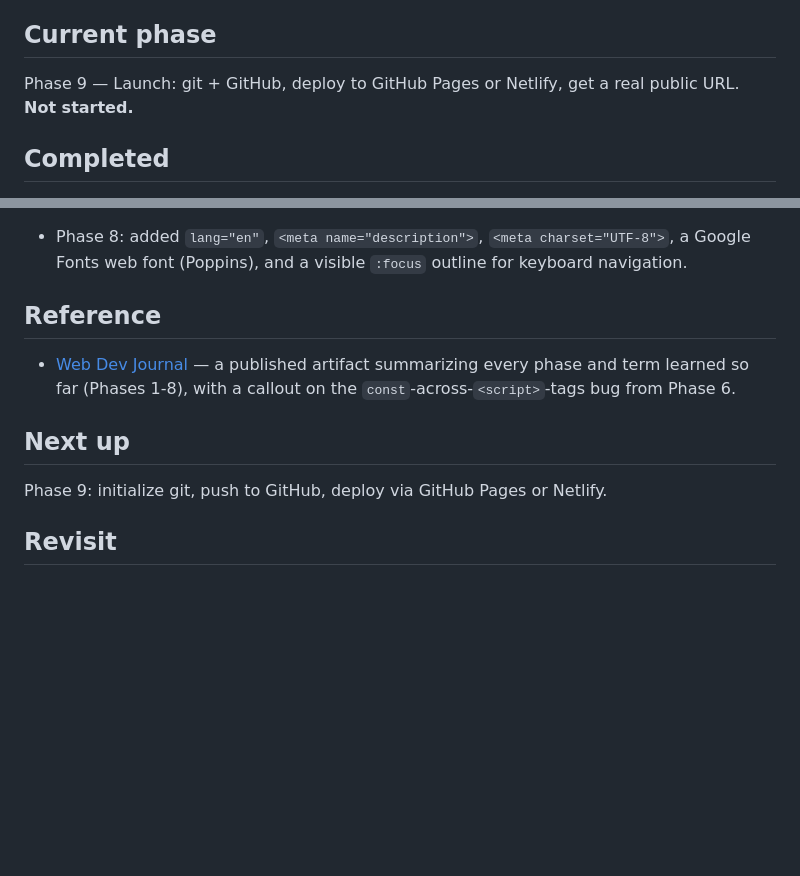
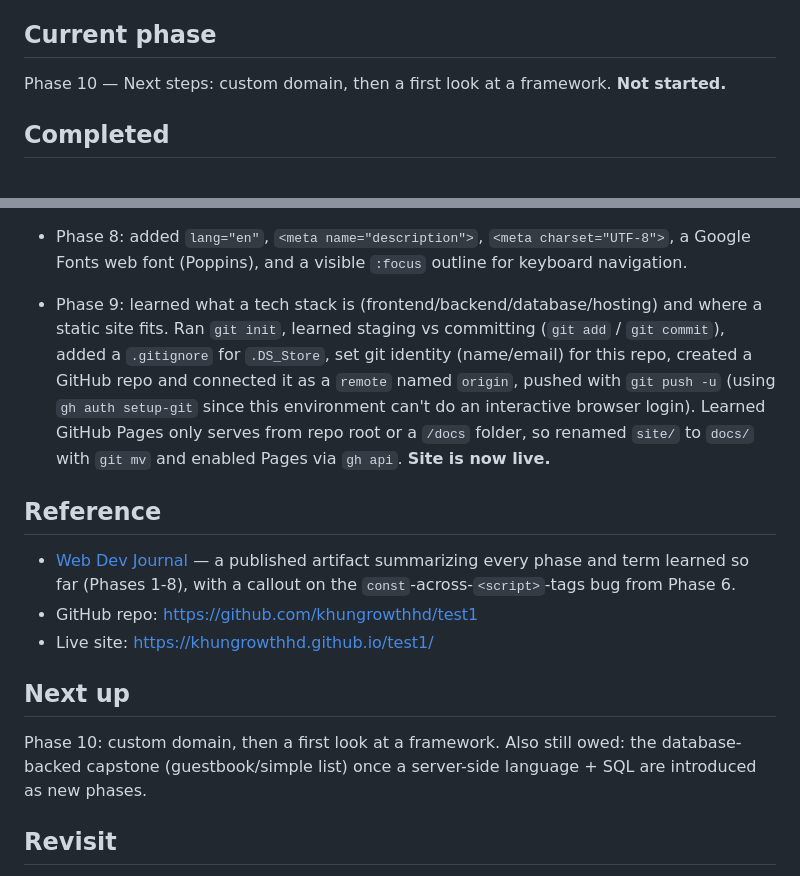
Before and after one commit to khungrowthhd/test1, a Markdown page: PROGRESS.md, 2 parts joined by grey strips. GitHub-like rendering; blank space fills up the shorter version.

Commit message:
Update progress: Phase 9 complete, site live

```diff
--- a/PROGRESS.md
+++ b/PROGRESS.md
@@ -9,7 +9,7 @@ beyond the current roadmap and will be added as phases once we get there).
 
 ## Current phase
 
-Phase 9 — Launch: git + GitHub, deploy to GitHub Pages or Netlify, get a real public URL.
+Phase 10 — Next steps: custom domain, then a first look at a framework.
 **Not started.**
 
 ## Completed
@@ -41,16 +41,27 @@ Phase 9 — Launch: git + GitHub, deploy to GitHub Pages or Netlify, get a real
   moved together.
 - Phase 8: added `lang="en"`, `<meta name="description">`, `<meta charset="UTF-8">`, a
   Google Fonts web font (Poppins), and a visible `:focus` outline for keyboard navigation.
+- Phase 9: learned what a tech stack is (frontend/backend/database/hosting) and where a
+  static site fits. Ran `git init`, learned staging vs committing (`git add` / `git commit`),
+  added a `.gitignore` for `.DS_Store`, set git identity (name/email) for this repo, created
+  a GitHub repo and connected it as a `remote` named `origin`, pushed with `git push -u`
+  (using `gh auth setup-git` since this environment can't do an interactive browser login).
+  Learned GitHub Pages only serves from repo root or a `/docs` folder, so renamed `site/` to
+  `docs/` with `git mv` and enabled Pages via `gh api`. **Site is now live.**
 
 ## Reference
 
 - [Web Dev Journal](https://claude.ai/artifact/Tw4DcuQBMm3o93LzQieJFD) — a published
   artifact summarizing every phase and term learned so far (Phases 1-8), with a callout
   on the `const`-across-`<script>`-tags bug from Phase 6.
+- GitHub repo: https://github.com/khungrowthhd/test1
+- Live site: https://khungrowthhd.github.io/test1/
 
 ## Next up
 
-Phase 9: initialize git, push to GitHub, deploy via GitHub Pages or Netlify.
+Phase 10: custom domain, then a first look at a framework. Also still owed: the
+database-backed capstone (guestbook/simple list) once a server-side language + SQL are
+introduced as new phases.
 
 ## Revisit
 
```
